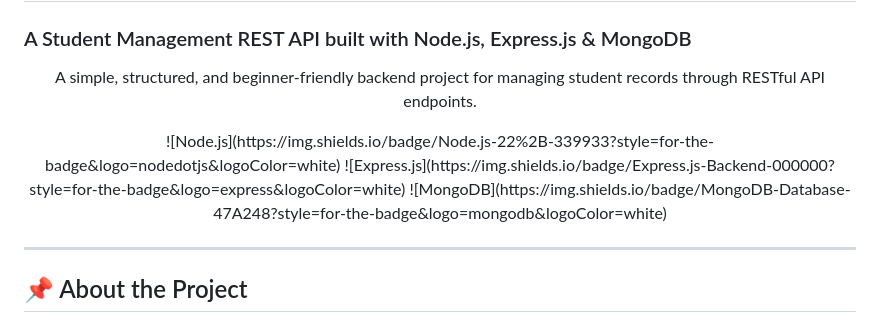
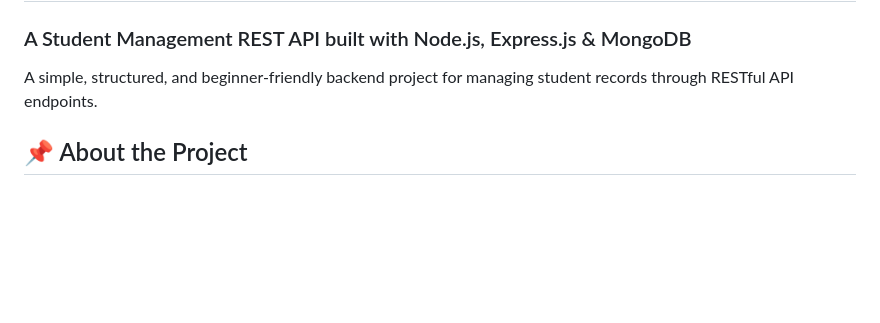
Before and after one commit to Soumik-Riyan-Madhu/Ostad-Module-12-Assignment, a Markdown page: README.md, the part around the change. GitHub-like rendering; blank space fills up the shorter version.

```diff
--- a/README.md
+++ b/README.md
@@ -2,17 +2,7 @@
 
 ### A Student Management REST API built with Node.js, Express.js & MongoDB
 
-<p align="center">
-  A simple, structured, and beginner-friendly backend project for managing student records through RESTful API endpoints.
-</p>
-
-<p align="center">
-  ![Node.js](https://img.shields.io/badge/Node.js-22%2B-339933?style=for-the-badge&logo=nodedotjs&logoColor=white)
-  ![Express.js](https://img.shields.io/badge/Express.js-Backend-000000?style=for-the-badge&logo=express&logoColor=white)
-  ![MongoDB](https://img.shields.io/badge/MongoDB-Database-47A248?style=for-the-badge&logo=mongodb&logoColor=white)
-</p>
-
----
+<p>A simple, structured, and beginner-friendly backend project for managing student records through RESTful API endpoints.</p>
 
 ## 📌 About the Project
 
```
